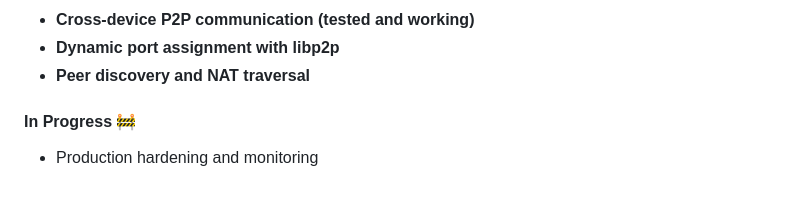
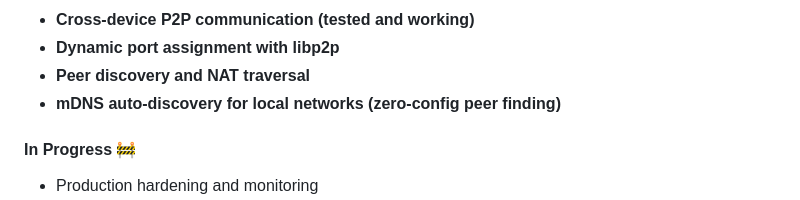
Before and after one commit to nehraa/Omnyxnet, a Markdown page: VERSION.md, the part around the change. Rendered like a GitHub page.

```diff
--- a/VERSION.md
+++ b/VERSION.md
@@ -28,6 +28,7 @@
 - **Cross-device P2P communication (tested and working)**
 - **Dynamic port assignment with libp2p**
 - **Peer discovery and NAT traversal**
+- **mDNS auto-discovery for local networks (zero-config peer finding)**
 
 #### In Progress 🚧
 - Production hardening and monitoring
```
Also changed, not shown: CHANGELOG.md (+4 -0 lines).
